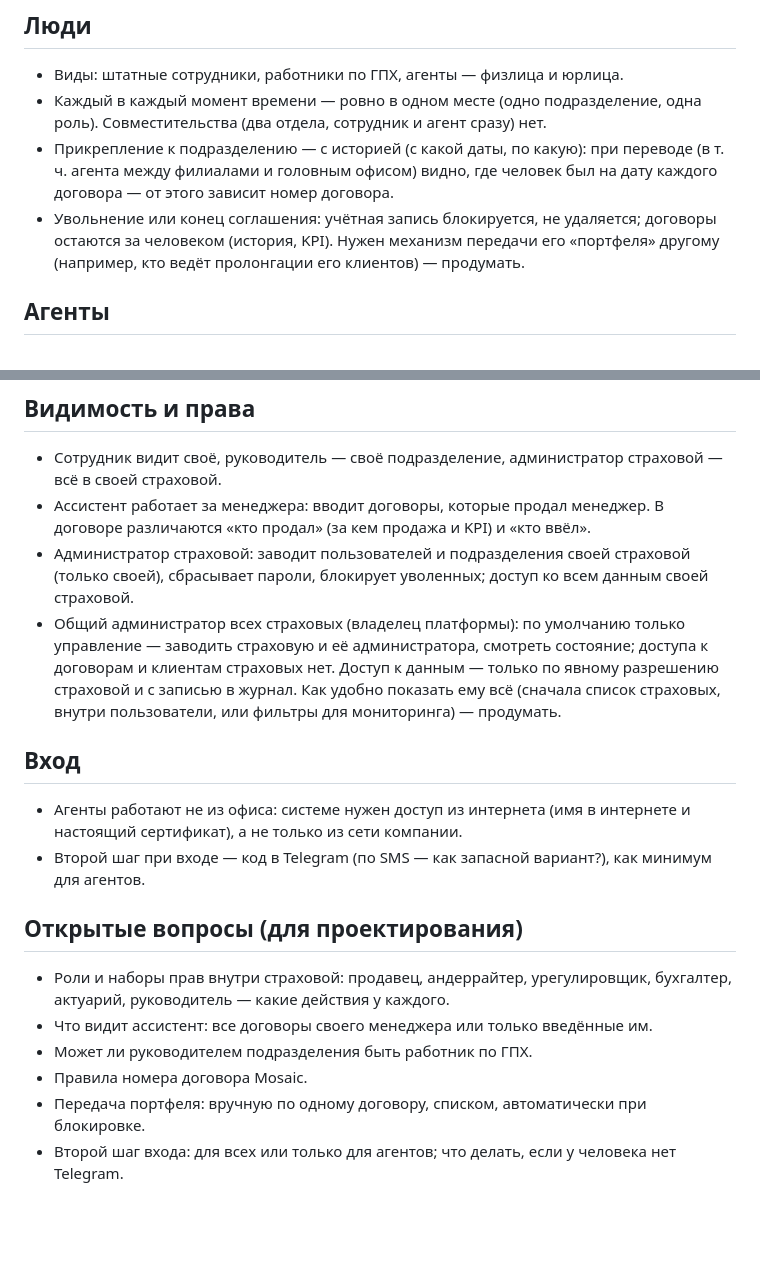
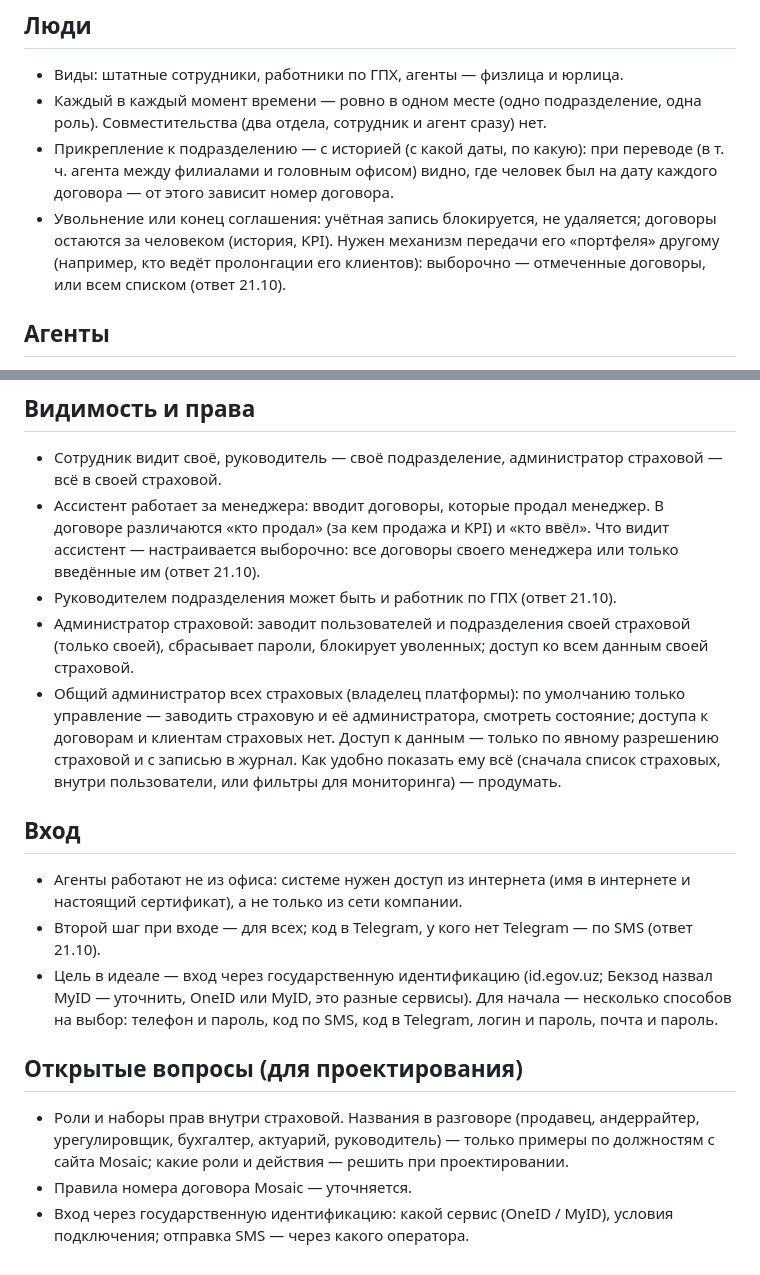
Before and after one commit to bek2808/core-platform, a Markdown page: docs/requirements/users-structure.md, 2 parts joined by grey strips. GitHub-like rendering; blank space fills up the shorter version.

Commit message:
Требования к пользователям: ответы Бекзода на открытые вопросы
Ассистенту - выборочная видимость, руководитель может быть по ГПХ,
передача портфеля - выборочно или списком, второй шаг входа для всех
(Telegram, иначе SMS), в идеале - вход через госидентификацию; правила
номера Mosaic уточняются. Открытыми остаются роли, номер и способ входа.

Co-Authored-By: Claude Opus 5.5 <noreply@anthropic.com>
Claude-Session: https://claude.ai/code/session_01UiYszydnzbR4BpHhAcd1Hg

```diff
--- a/docs/requirements/users-structure.md
+++ b/docs/requirements/users-structure.md
@@ -44,8 +44,8 @@
   где человек был на дату каждого договора — от этого зависит номер договора.
 - Увольнение или конец соглашения: учётная запись блокируется, не удаляется;
   договоры остаются за человеком (история, KPI). Нужен механизм передачи
-  его «портфеля» другому (например, кто ведёт пролонгации его клиентов) —
-  продумать.
+  его «портфеля» другому (например, кто ведёт пролонгации его клиентов):
+  выборочно — отмеченные договоры, или всем списком (ответ 21.10).
 
 ## Агенты
 
@@ -70,7 +70,9 @@
   страховой — всё в своей страховой.
 - Ассистент работает за менеджера: вводит договоры, которые продал
   менеджер. В договоре различаются «кто продал» (за кем продажа и KPI)
-  и «кто ввёл».
+  и «кто ввёл». Что видит ассистент — настраивается выборочно: все договоры
+  своего менеджера или только введённые им (ответ 21.10).
+- Руководителем подразделения может быть и работник по ГПХ (ответ 21.10).
 - Администратор страховой: заводит пользователей и подразделения своей
   страховой (только своей), сбрасывает пароли, блокирует уволенных;
   доступ ко всем данным своей страховой.
@@ -85,17 +87,19 @@
 
 - Агенты работают не из офиса: системе нужен доступ из интернета (имя
   в интернете и настоящий сертификат), а не только из сети компании.
-- Второй шаг при входе — код в Telegram (по SMS — как запасной вариант?),
-  как минимум для агентов.
+- Второй шаг при входе — для всех; код в Telegram, у кого нет Telegram —
+  по SMS (ответ 21.10).
+- Цель в идеале — вход через государственную идентификацию (id.egov.uz;
+  Бекзод назвал MyID — уточнить, OneID или MyID, это разные сервисы).
+  Для начала — несколько способов на выбор: телефон и пароль, код по SMS,
+  код в Telegram, логин и пароль, почта и пароль.
 
 ## Открытые вопросы (для проектирования)
 
-- Роли и наборы прав внутри страховой: продавец, андеррайтер,
-  урегулировщик, бухгалтер, актуарий, руководитель — какие действия у каждого.
-- Что видит ассистент: все договоры своего менеджера или только введённые им.
-- Может ли руководителем подразделения быть работник по ГПХ.
-- Правила номера договора Mosaic.
-- Передача портфеля: вручную по одному договору, списком, автоматически
-  при блокировке.
-- Второй шаг входа: для всех или только для агентов; что делать, если
-  у человека нет Telegram.
+- Роли и наборы прав внутри страховой. Названия в разговоре (продавец,
+  андеррайтер, урегулировщик, бухгалтер, актуарий, руководитель) — только
+  примеры по должностям с сайта Mosaic; какие роли и действия — решить
+  при проектировании.
+- Правила номера договора Mosaic — уточняется.
+- Вход через государственную идентификацию: какой сервис (OneID / MyID),
+  условия подключения; отправка SMS — через какого оператора.
```
